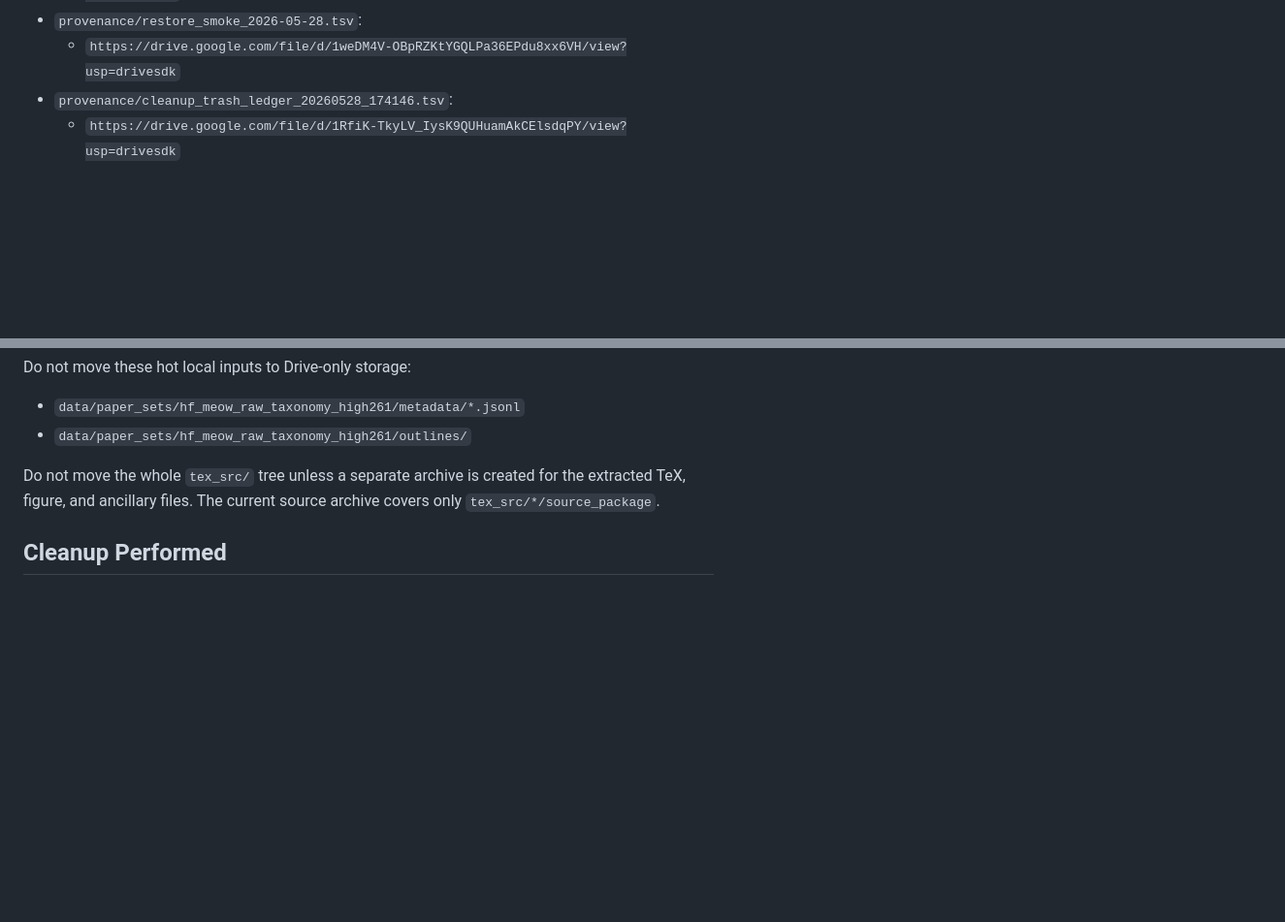
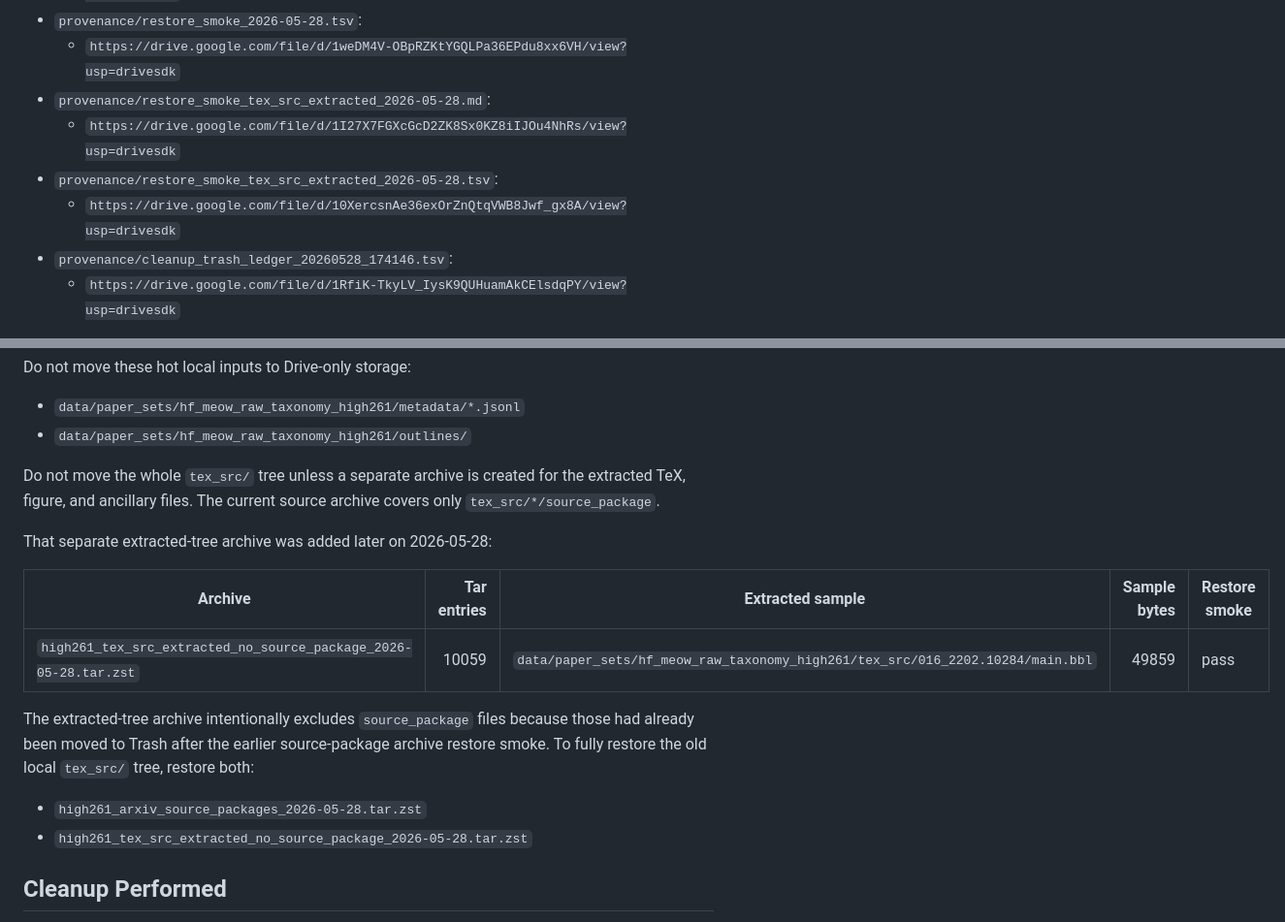
Before and after one commit to Sologa/Outline_COT, a Markdown page: docs/dataset_audits/hf_meow_raw_taxonomy_high261_2026-05-28.md, 2 parts joined by grey strips. Shown at 97% size. Rendered like a GitHub page; blank space fills up the shorter version.

Commit message:
Archive high261 extracted tex source tree

```diff
--- a/docs/dataset_audits/hf_meow_raw_taxonomy_high261_2026-05-28.md
+++ b/docs/dataset_audits/hf_meow_raw_taxonomy_high261_2026-05-28.md
@@ -61,6 +62,10 @@ The cloud package includes its own complete documentation:
   - `https://drive.google.com/file/d/1JCZQOHuXYHFjyKbUuo12h31vEyeUpRTr/view?usp=drivesdk`
 - `provenance/restore_smoke_2026-05-28.tsv`:
   - `https://drive.google.com/file/d/1weDM4V-OBpRZKtYGQLPa36EPdu8xx6VH/view?usp=drivesdk`
+- `provenance/restore_smoke_tex_src_extracted_2026-05-28.md`:
+  - `https://drive.google.com/file/d/1I27X7FGXcGcD2ZK8Sx0KZ8iIJOu4NhRs/view?usp=drivesdk`
+- `provenance/restore_smoke_tex_src_extracted_2026-05-28.tsv`:
+  - `https://drive.google.com/file/d/10XercsnAe36exOrZnQtqVWB8Jwf_gx8A/view?usp=drivesdk`
 - `provenance/cleanup_trash_ledger_20260528_174146.tsv`:
   - `https://drive.google.com/file/d/1RfiK-TkyLV_IysK9QUHuamAkCElsdqPY/view?usp=drivesdk`
 
@@ -153,6 +158,19 @@ Do not move the whole `tex_src/` tree unless a separate archive is created for
 the extracted TeX, figure, and ancillary files. The current source archive
 covers only `tex_src/*/source_package`.
 
+That separate extracted-tree archive was added later on 2026-05-28:
+
+| Archive | Tar entries | Extracted sample | Sample bytes | Restore smoke |
+|---|---:|---|---:|---|
+| `high261_tex_src_extracted_no_source_package_2026-05-28.tar.zst` | 10059 | `data/paper_sets/hf_meow_raw_taxonomy_high261/tex_src/016_2202.10284/main.bbl` | 49859 | pass |
+
+The extracted-tree archive intentionally excludes `source_package` files because
+those had already been moved to Trash after the earlier source-package archive
+restore smoke. To fully restore the old local `tex_src/` tree, restore both:
+
+- `high261_arxiv_source_packages_2026-05-28.tar.zst`
+- `high261_tex_src_extracted_no_source_package_2026-05-28.tar.zst`
+
 ## Cleanup Performed
 
 Cleanup was performed on 2026-05-28 after restore smoke passed. The batch was
```
Also changed, not shown: other parts of docs/dataset_audits/hf_meow_raw_taxonomy_high261_2026-05-28.md (+1 -0 lines), 1 other file.
